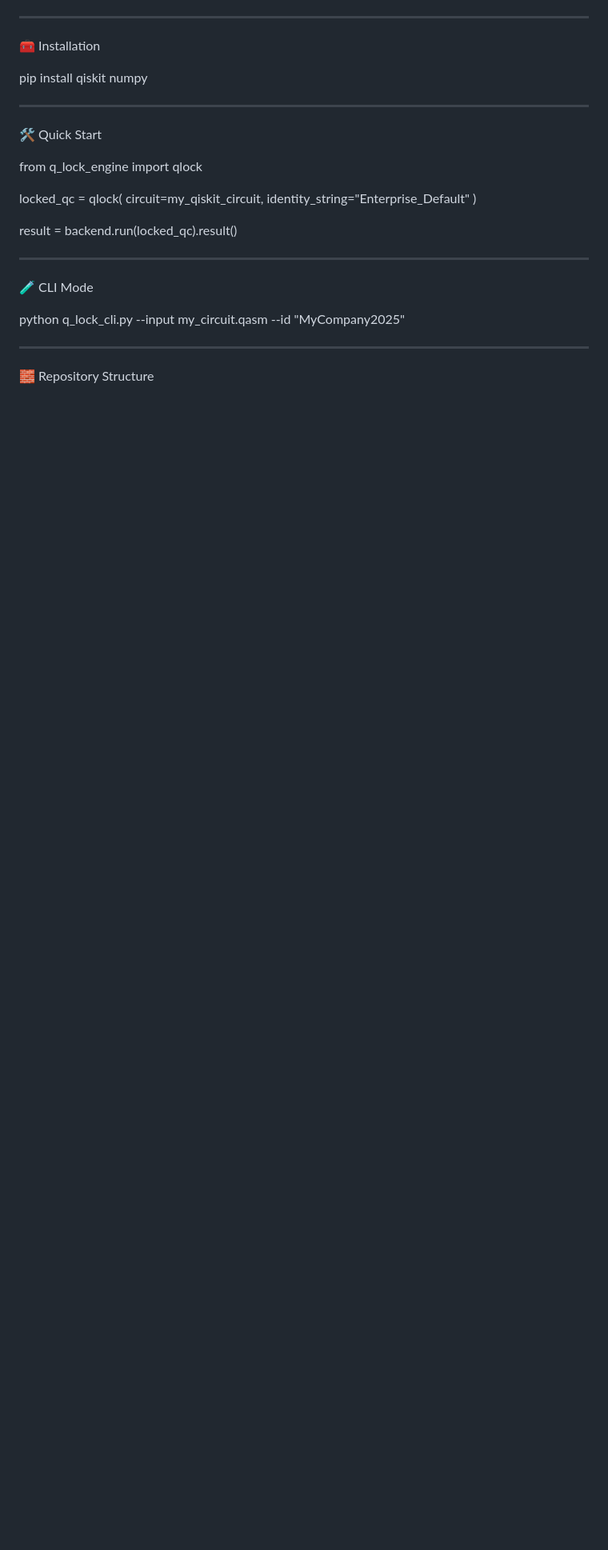
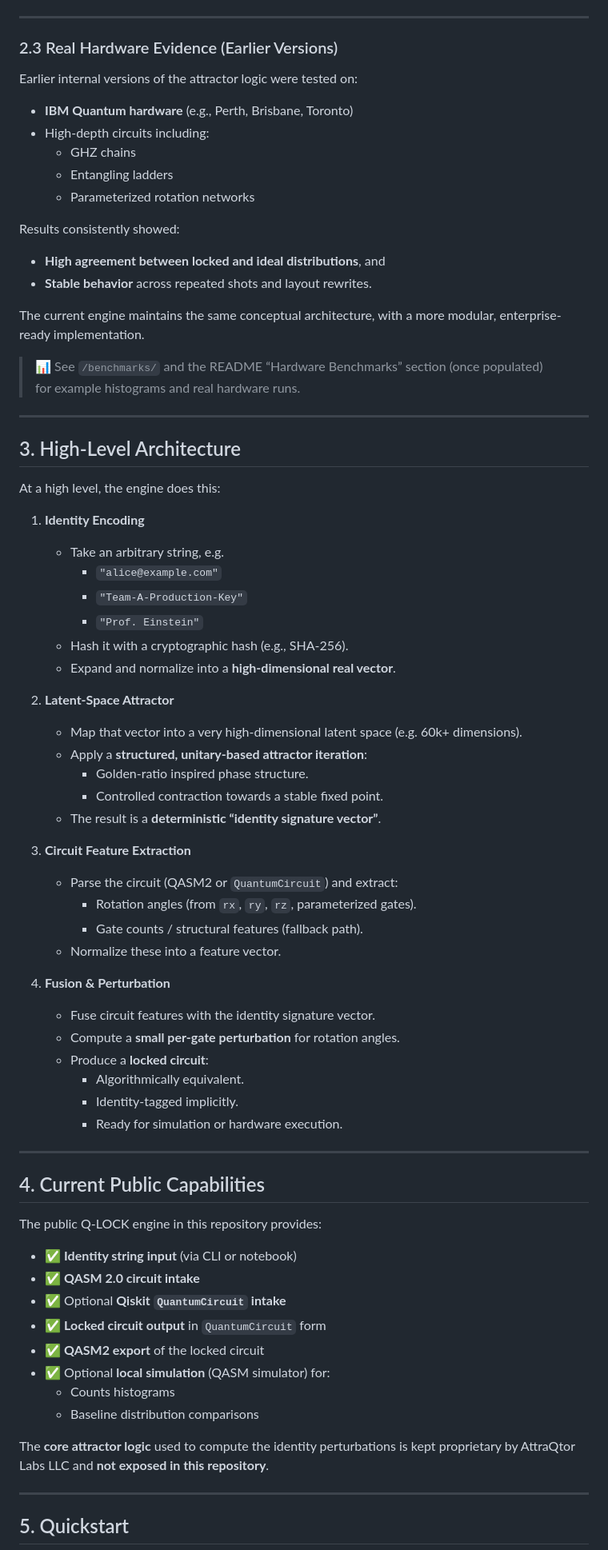
Before and after one commit to AttraQter-Labs/q-lock-attractor-engine, a Markdown page: README.md, the part around one of its changes. Shown at 80% size. Rendered like a GitHub page; blank space fills up the shorter version.

```diff
--- a/README.md
+++ b/README.md
@@ -109,33 +54,79 @@ distribution-stability behavior characteristic of attractor-locked circuits.
 
 ---
 
-🧰 Installation
+### 2.3 Real Hardware Evidence (Earlier Versions)
 
-pip install qiskit numpy
+Earlier internal versions of the attractor logic were tested on:
 
+- **IBM Quantum hardware** (e.g., Perth, Brisbane, Toronto)
+- High-depth circuits including:
+  - GHZ chains
+  - Entangling ladders
+  - Parameterized rotation networks
+
+Results consistently showed:
+
+- **High agreement between locked and ideal distributions**, and
+- **Stable behavior** across repeated shots and layout rewrites.
+
+The current engine maintains the same conceptual architecture, with a more modular, enterprise-ready implementation.
+
+> 📊 See `/benchmarks/` and the README “Hardware Benchmarks” section (once populated)
+>   for example histograms and real hardware runs.
 
 ---
 
-🛠 Quick Start
+## 3. High-Level Architecture
 
-from q_lock_engine import qlock
+At a high level, the engine does this:
 
-locked_qc = qlock(
-    circuit=my_qiskit_circuit,
-    identity_string="Enterprise_Default"
-)
+1. **Identity Encoding**
+   - Take an arbitrary string, e.g.
+     - `"alice@example.com"`
+     - `"Team-A-Production-Key"`
+     - `"Prof. Einstein"`
+   - Hash it with a cryptographic hash (e.g., SHA-256).
+   - Expand and normalize into a **high-dimensional real vector**.
 
-result = backend.run(locked_qc).result()
+2. **Latent-Space Attractor**
+   - Map that vector into a very high-dimensional latent space (e.g. 60k+ dimensions).
+   - Apply a **structured, unitary-based attractor iteration**:
+     - Golden-ratio inspired phase structure.
+     - Controlled contraction towards a stable fixed point.
+   - The result is a **deterministic “identity signature vector”**.
 
+3. **Circuit Feature Extraction**
+   - Parse the circuit (QASM2 or `QuantumCircuit`) and extract:
+     - Rotation angles (from `rx`, `ry`, `rz`, parameterized gates).
+     - Gate counts / structural features (fallback path).
+   - Normalize these into a feature vector.
+
+4. **Fusion & Perturbation**
+   - Fuse circuit features with the identity signature vector.
+   - Compute a **small per-gate perturbation** for rotation angles.
+   - Produce a **locked circuit**:
+     - Algorithmically equivalent.
+     - Identity-tagged implicitly.
+     - Ready for simulation or hardware execution.
 
 ---
 
-🧪 CLI Mode
+## 4. Current Public Capabilities
 
-python q_lock_cli.py --input my_circuit.qasm --id "MyCompany2025"
+The public Q-LOCK engine in this repository provides:
 
+- ✅ **Identity string input** (via CLI or notebook)
+- ✅ **QASM 2.0 circuit intake**
+- ✅ Optional **Qiskit `QuantumCircuit` intake**
+- ✅ **Locked circuit output** in `QuantumCircuit` form
+- ✅ **QASM2 export** of the locked circuit
+- ✅ Optional **local simulation** (QASM simulator) for:
+  - Counts histograms
+  - Baseline distribution comparisons
+
+The **core attractor logic** used to compute the identity perturbations is kept proprietary by AttraQtor Labs LLC and **not exposed in this repository**.
 
 ---
 
-🧱 Repository Structure
+## 5. Quickstart
 
```
Also changed, not shown: other parts of README.md (+35 -301 lines).
